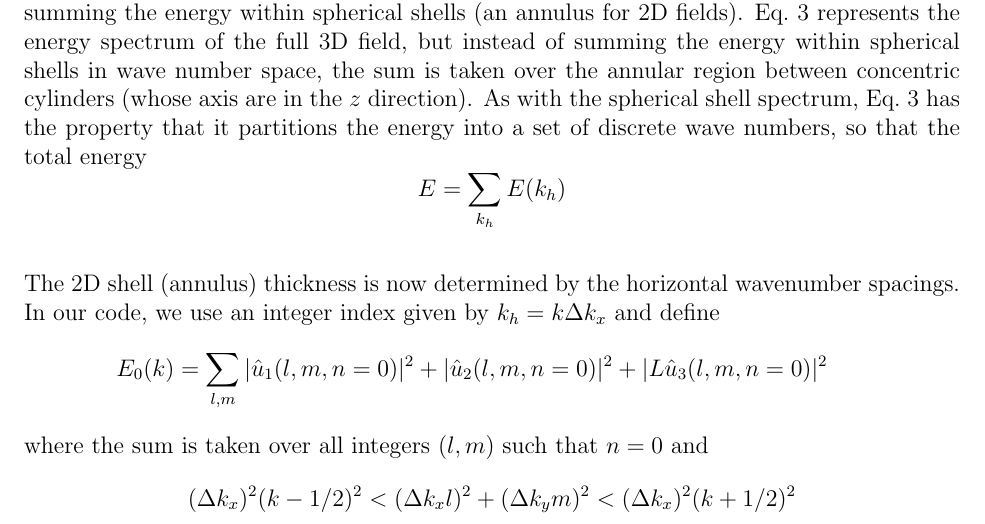
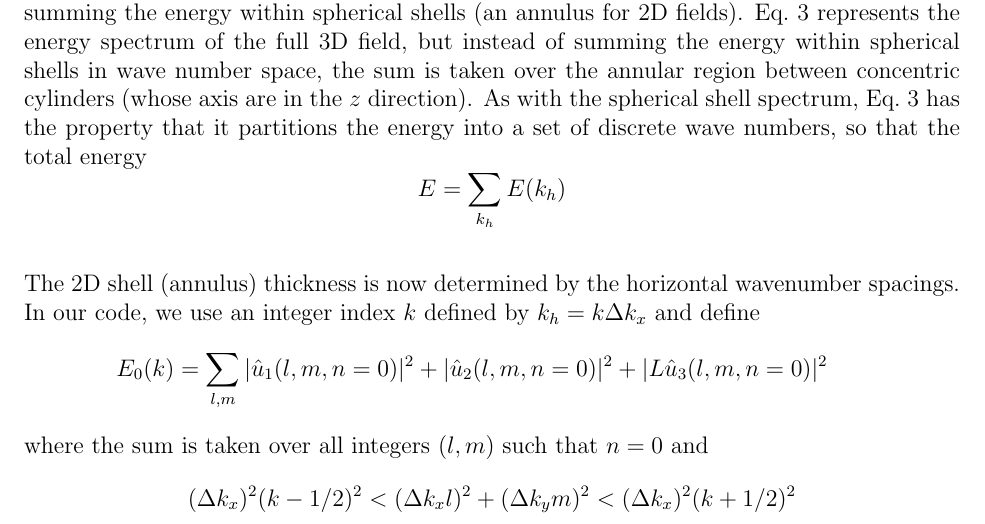
Before and after one commit to mt5555/dns, a LaTeX document (rotation.tex): part of page 4 of 5, cut so that both start at the same text. Compiled offline with pdfLaTeX.

Commit message:
*** empty log message ***

```diff
--- a/rotation.tex
+++ b/rotation.tex
@@ -290,7 +290,7 @@ E = \sum_{k_h} E(k_h)
 
 The 2D shell (annulus) thickness is now
 determined by the horizontal wavenumber spacings. In our code,
-we use an integer index given by $k_h = k \Delta k_x$ and
+we use an integer index $k$ defined by $k_h = k \Delta k_x$ and
 define
 \begin{eqnarray*}
 E_0(k) = \sum_{l,m}  |  {\hat u_1}(l,m,n=0) |^2 +
```
